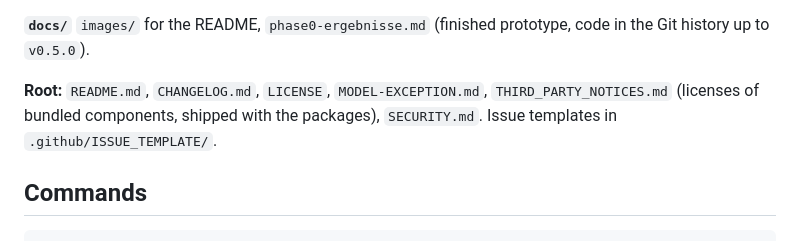
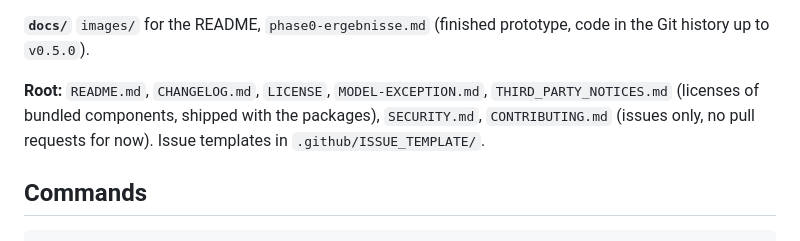
Before and after one commit to Kai-Jungsthoefel/SOMA, a Markdown page: CLAUDE.md, the part around the change. Rendered like a GitHub page.

Commit message:
Doku: CONTRIBUTING.md, Beiträge vorerst nur als Issues
Co-Authored-By: Claude Opus 5.5 <noreply@anthropic.com>

```diff
--- a/CLAUDE.md
+++ b/CLAUDE.md
@@ -39,7 +39,7 @@ Details in `app/README.md`.
 
 **`docs/`** `images/` for the README, `phase0-ergebnisse.md` (finished prototype, code in the Git history up to `v0.5.0`).
 
-**Root:** `README.md`, `CHANGELOG.md`, `LICENSE`, `MODEL-EXCEPTION.md`, `THIRD_PARTY_NOTICES.md` (licenses of bundled components, shipped with the packages), `SECURITY.md`. Issue templates in `.github/ISSUE_TEMPLATE/`.
+**Root:** `README.md`, `CHANGELOG.md`, `LICENSE`, `MODEL-EXCEPTION.md`, `THIRD_PARTY_NOTICES.md` (licenses of bundled components, shipped with the packages), `SECURITY.md`, `CONTRIBUTING.md` (issues only, no pull requests for now). Issue templates in `.github/ISSUE_TEMPLATE/`.
 
 ## Commands
 
```
Also changed, not shown: CONTRIBUTING.md (added, +16 -0 lines).
